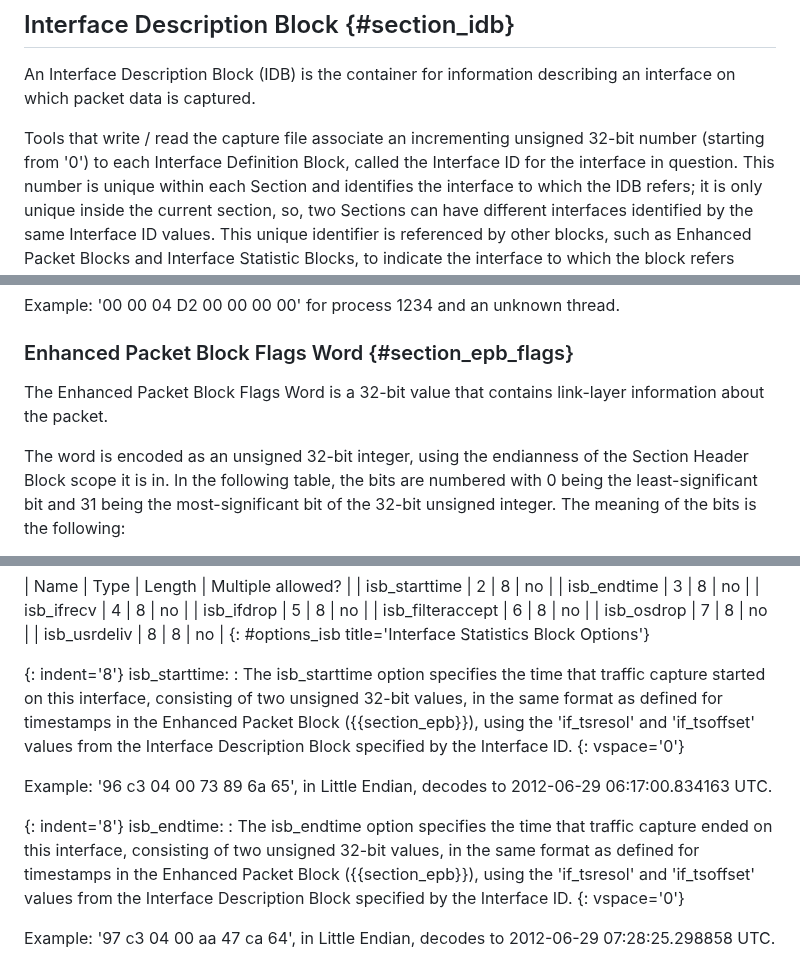
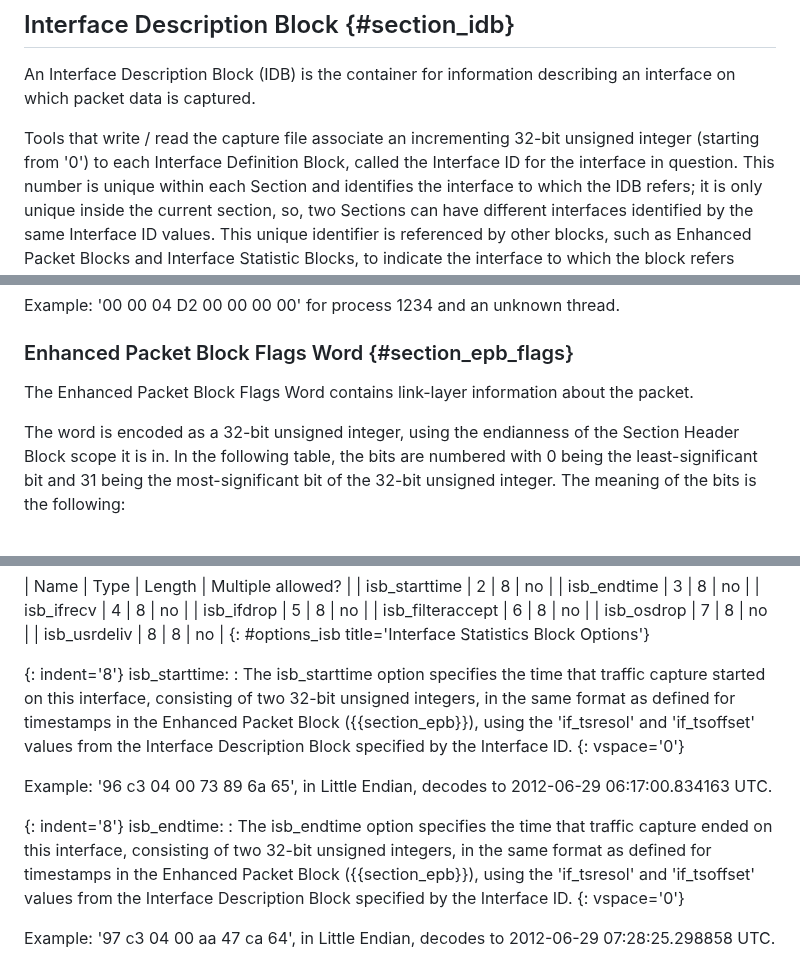
Before and after one commit to IETF-OPSAWG-WG/draft-ietf-opsawg-pcap, a Markdown page: draft-ietf-opsawg-pcapng.md, 3 parts joined by grey strips. Rendered like a GitHub page.

Commit message:
Standardize terminology for clarity and consistency (more updates)

```diff
--- a/draft-ietf-opsawg-pcapng.md
+++ b/draft-ietf-opsawg-pcapng.md
@@ -885,7 +885,7 @@ information describing an interface on which packet data is
 captured.
 
 Tools that write / read the capture file associate an incrementing
-unsigned 32-bit number (starting from '0') to each Interface
+32-bit unsigned integer (starting from '0') to each Interface
 Definition Block, called the Interface ID for the interface in
 question. This number is unique within each Section and
 identifies the interface to which the IDB refers; it is only
@@ -1475,10 +1475,10 @@ thread.
 
 ### Enhanced Packet Block Flags Word {#section_epb_flags}
 
-The Enhanced Packet Block Flags Word is a 32-bit value that
-contains link-layer information about the packet.
-
-The word is encoded as an unsigned 32-bit integer, using the
+The Enhanced Packet Block Flags Word contains link-layer information about
+the packet.
+
+The word is encoded as a 32-bit unsigned integer, using the
 endianness of the Section Header Block scope it is in. In the
 following table, the bits are numbered with 0 being the
 least-significant bit and 31 being the most-significant bit of
@@ -1879,7 +1879,7 @@ the following options are valid within this block:
 isb_starttime:
 : The isb_starttime
   option specifies the time that traffic capture started on this
-  interface, consisting of two unsigned 32-bit values, in the same
+  interface, consisting of two 32-bit unsigned integers, in the same
   format as defined for timestamps in the Enhanced Packet Block
   ({{section_epb}}), using the 'if_tsresol' and 'if_tsoffset' values
   from the Interface Description Block specified by the Interface ID.
@@ -1893,7 +1893,7 @@ to 2012-06-29 06:17:00.834163 UTC.
 isb_endtime:
 : The isb_endtime
   option specifies the time that traffic capture ended on this
-  interface, consisting of two unsigned 32-bit values, in the same
+  interface, consisting of two 32-bit unsigned integers, in the same
   format as defined for timestamps in the Enhanced Packet Block
   ({{section_epb}}), using the 'if_tsresol' and 'if_tsoffset' values
   from the Interface Description Block specified by the Interface ID.
```
Also changed, not shown: other parts of draft-ietf-opsawg-pcapng.md (+2 -2 lines).
